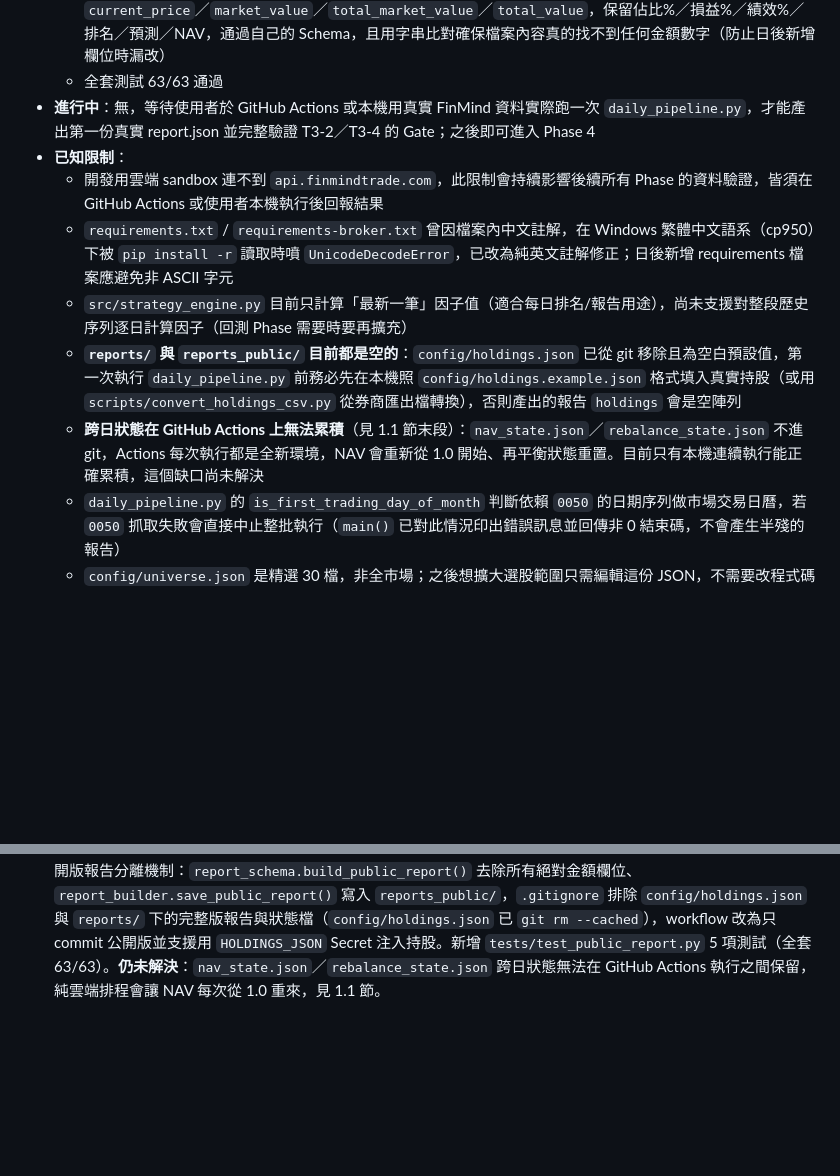
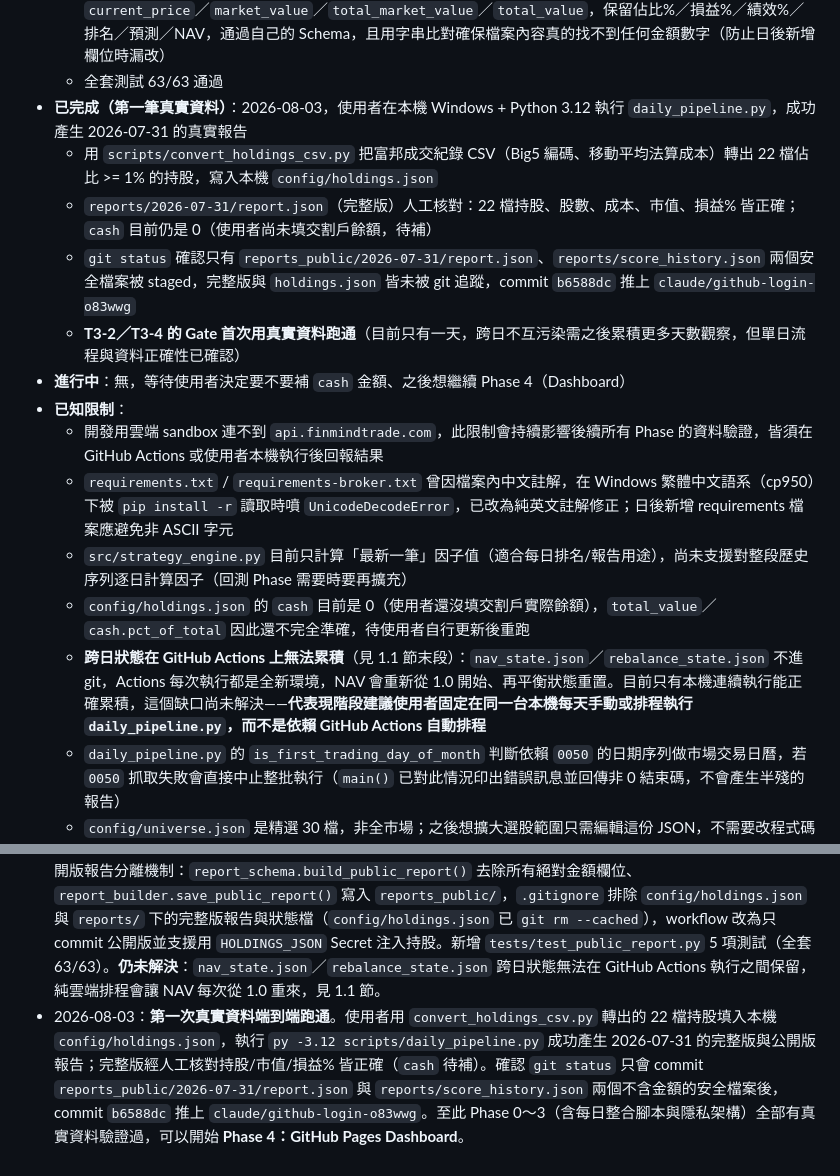
Before and after one commit to yp907teacher-maker/2026, a Markdown page: PROJECT_MEMORY.md, 2 parts joined by grey strips. Rendered like a GitHub page; blank space fills up the shorter version.

Commit message:
Document first successful real-data pipeline run

```diff
--- a/PROJECT_MEMORY.md
+++ b/PROJECT_MEMORY.md
@@ -209,13 +209,18 @@ GitHub Actions（排程）
   - `daily_pipeline.py` 的 `main()` 同時寫出兩個版本；workflow 改為只 commit `reports_public/` 與 `reports/score_history.json`（分數歷史不含金額，可公開），並新增從 `HOLDINGS_JSON` Secret 寫入持股設定的步驟
   - `tests/test_public_report.py` 5 項測試：確認公開版拿掉 `cash.amount`／`shares`／`cost_basis`／`current_price`／`market_value`／`total_market_value`／`total_value`，保留佔比%／損益%／績效%／排名／預測／NAV，通過自己的 Schema，且用字串比對確保檔案內容真的找不到任何金額數字（防止日後新增欄位時漏改）
   - 全套測試 63/63 通過
-- **進行中**：無，等待使用者於 GitHub Actions 或本機用真實 FinMind 資料實際跑一次 `daily_pipeline.py`，才能產出第一份真實 report.json 並完整驗證 T3-2／T3-4 的 Gate；之後即可進入 Phase 4
+- **已完成（第一筆真實資料）**：2026-08-03，使用者在本機 Windows + Python 3.12 執行 `daily_pipeline.py`，成功產生 2026-07-31 的真實報告
+  - 用 `scripts/convert_holdings_csv.py` 把富邦成交紀錄 CSV（Big5 編碼、移動平均法算成本）轉出 22 檔佔比 >= 1% 的持股，寫入本機 `config/holdings.json`
+  - `reports/2026-07-31/report.json`（完整版）人工核對：22 檔持股、股數、成本、市值、損益% 皆正確；`cash` 目前仍是 0（使用者尚未填交割戶餘額，待補）
+  - `git status` 確認只有 `reports_public/2026-07-31/report.json`、`reports/score_history.json` 兩個安全檔案被 staged，完整版與 `holdings.json` 皆未被 git 追蹤，commit `b6588dc` 推上 `claude/github-login-o83wwg`
+  - **T3-2／T3-4 的 Gate 首次用真實資料跑通**（目前只有一天，跨日不互污染需之後累積更多天數觀察，但單日流程與資料正確性已確認）
+- **進行中**：無，等待使用者決定要不要補 `cash` 金額、之後想繼續 Phase 4（Dashboard）
 - **已知限制**：
   - 開發用雲端 sandbox 連不到 `api.finmindtrade.com`，此限制會持續影響後續所有 Phase 的資料驗證，皆須在 GitHub Actions 或使用者本機執行後回報結果
   - `requirements.txt` / `requirements-broker.txt` 曾因檔案內中文註解，在 Windows 繁體中文語系（cp950）下被 `pip install -r` 讀取時噴 `UnicodeDecodeError`，已改為純英文註解修正；日後新增 requirements 檔案應避免非 ASCII 字元
   - `src/strategy_engine.py` 目前只計算「最新一筆」因子值（適合每日排名/報告用途），尚未支援對整段歷史序列逐日計算因子（回測 Phase 需要時要再擴充）
-  - **`reports/` 與 `reports_public/` 目前都是空的**：`config/holdings.json` 已從 git 移除且為空白預設值，第一次執行 `daily_pipeline.py` 前務必先在本機照 `config/holdings.example.json` 格式填入真實持股（或用 `scripts/convert_holdings_csv.py` 從券商匯出檔轉換），否則產出的報告 `holdings` 會是空陣列
-  - **跨日狀態在 GitHub Actions 上無法累積**（見 1.1 節末段）：`nav_state.json`／`rebalance_state.json` 不進 git，Actions 每次執行都是全新環境，NAV 會重新從 1.0 開始、再平衡狀態重置。目前只有本機連續執行能正確累積，這個缺口尚未解決
+  - `config/holdings.json` 的 `cash` 目前是 0（使用者還沒填交割戶實際餘額），`total_value`／`cash.pct_of_total` 因此還不完全準確，待使用者自行更新後重跑
+  - **跨日狀態在 GitHub Actions 上無法累積**（見 1.1 節末段）：`nav_state.json`／`rebalance_state.json` 不進 git，Actions 每次執行都是全新環境，NAV 會重新從 1.0 開始、再平衡狀態重置。目前只有本機連續執行能正確累積，這個缺口尚未解決——**代表現階段建議使用者固定在同一台本機每天手動或排程執行 `daily_pipeline.py`，而不是依賴 GitHub Actions 自動排程**
   - `daily_pipeline.py` 的 `is_first_trading_day_of_month` 判斷依賴 `0050` 的日期序列做市場交易日曆，若 `0050` 抓取失敗會直接中止整批執行（`main()` 已對此情況印出錯誤訊息並回傳非 0 結束碼，不會產生半殘的報告）
   - `config/universe.json` 是精選 30 檔，非全市場；之後想擴大選股範圍只需編輯這份 JSON，不需要改程式碼
   - 使用者的實際持股共 245 檔（多為 1～2 股零股），`convert_holdings_csv.py` 預設用 1% 成本佔比門檻篩選後保留 22 檔；門檻可用 `--min-pct` 調整
@@ -245,3 +250,4 @@ GitHub Actions（排程）
 - 2026-08-03：使用者確認關注類股為半導體／AI／金融，並要求先補齊每日整合腳本再進 Phase 4。新增 `src/nav.py`、`src/score_history.py`、`src/sectors.py`（各自測試）、`scripts/daily_pipeline.py`（`run_pipeline()` 純函式串接所有 Phase 0～3 模組）、`tests/test_daily_pipeline.py`（合成資料驗證單次執行與連續 5 天不互污染）、`config/universe.json`／`holdings.json`／`holdings.example.json`／`watched_sectors.json`、`.github/workflows/daily-pipeline.yml`（手動觸發＋自動 commit `reports/`）。`strategy_engine.rank_stocks()` 新增 `apply_position_limit` 參數（向後相容，Phase 1 測試不受影響）。22 項新測試全數通過（全套累計 58/58）。**`reports/` 目錄目前仍是空的**：`config/holdings.json` 是空白預設值，且這支整合腳本尚未用真實 FinMind 資料實際跑過，待使用者於 GitHub Actions 手動觸發 `daily-pipeline.yml` 或本機執行後回報結果，才能算完整驗證 T3-2／T3-4 的 Gate。
 - 2026-08-03：使用者提供富邦匯出的「庫存」與「成交紀錄」CSV（Big5 編碼）。庫存檔沒有成本欄位，改用成交紀錄以移動平均法回推各檔剩餘股數與平均成本，寫成 `scripts/convert_holdings_csv.py`；實測 245 檔持股中依 1% 成本佔比門檻篩選後保留 22 檔較大部位。
 - 2026-08-03：使用者確認 repo 之後要改成**公開**（GitHub Pages 免費方案只支援公開 repo），因此新增完整版／公開版報告分離機制：`report_schema.build_public_report()` 去除所有絕對金額欄位、`report_builder.save_public_report()` 寫入 `reports_public/`，`.gitignore` 排除 `config/holdings.json` 與 `reports/` 下的完整版報告與狀態檔（`config/holdings.json` 已 `git rm --cached`），workflow 改為只 commit 公開版並支援用 `HOLDINGS_JSON` Secret 注入持股。新增 `tests/test_public_report.py` 5 項測試（全套 63/63）。**仍未解決**：`nav_state.json`／`rebalance_state.json` 跨日狀態無法在 GitHub Actions 執行之間保留，純雲端排程會讓 NAV 每次從 1.0 重來，見 1.1 節。
+- 2026-08-03：**第一次真實資料端到端跑通**。使用者用 `convert_holdings_csv.py` 轉出的 22 檔持股填入本機 `config/holdings.json`，執行 `py -3.12 scripts/daily_pipeline.py` 成功產生 2026-07-31 的完整版與公開版報告；完整版經人工核對持股/市值/損益% 皆正確（`cash` 待補）。確認 `git status` 只會 commit `reports_public/2026-07-31/report.json` 與 `reports/score_history.json` 兩個不含金額的安全檔案後，commit `b6588dc` 推上 `claude/github-login-o83wwg`。至此 Phase 0～3（含每日整合腳本與隱私架構）全部有真實資料驗證過，可以開始 **Phase 4：GitHub Pages Dashboard**。
```
Also changed, not shown: other parts of PROJECT_MEMORY.md (+4 -4 lines).
